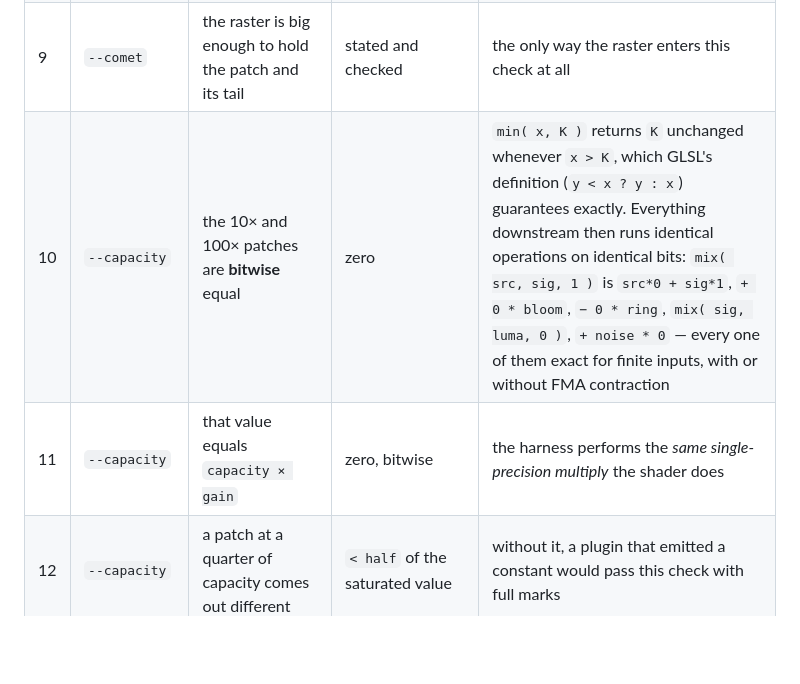
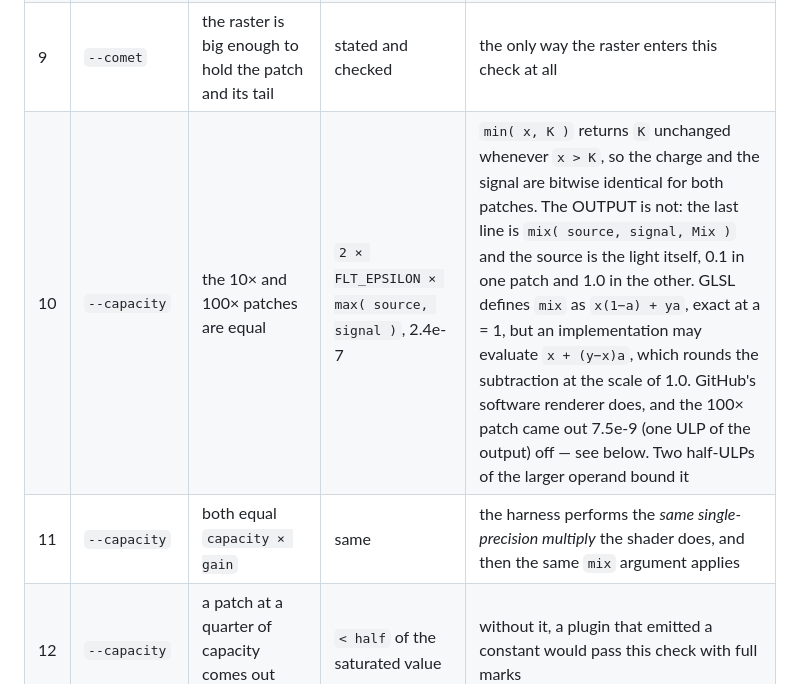
Before and after one commit to stoatworks-labs/plumbicon, a Markdown page: AGENTS.md, the part around one of its changes. Drawn GitHub-style; blank space fills up the shorter version.

```diff
--- a/AGENTS.md
+++ b/AGENTS.md
@@ -315,8 +318,8 @@ they disagree.** Cheap, and the only way to find out.
 | 7 | `--comet` | tail length = `v × floor( K/B − 0.5 )` pixels | **±1 pixel** | the spec's figure. Everything in the prediction is integer: `v` is integer pixels a field, positions are integer, and `ceil( d/v ) ≤ F ⟺ d ≤ vF` |
 | 8 | `--comet` | the last lit pixel and the first dark one are each ≥ 0.15 of a full signal clear of the threshold | precondition on the constants, not on the GPU | a tail measured at a level the signal crosses near a pixel boundary is a coin flip dressed as a measurement. If this fails the right fix is to re-choose the constants, never to widen the tolerance. Measured: +0.500 and +0.223 |
 | 9 | `--comet` | the raster is big enough to hold the patch and its tail | stated and checked | the only way the raster enters this check at all |
-| 10 | `--capacity` | the 10× and 100× patches are **bitwise** equal | zero | `min( x, K )` returns `K` unchanged whenever `x > K`, which GLSL's definition (`y < x ? y : x`) guarantees exactly. Everything downstream then runs identical operations on identical bits: `mix( src, sig, 1 )` is `src*0 + sig*1`, `+ 0 * bloom`, `− 0 * ring`, `mix( sig, luma, 0 )`, `+ noise * 0` — every one of them exact for finite inputs, with or without FMA contraction |
-| 11 | `--capacity` | that value equals `capacity × gain` | zero, bitwise | the harness performs the *same single-precision multiply* the shader does |
+| 10 | `--capacity` | the 10× and 100× patches are equal | `2 × FLT_EPSILON × max( source, signal )`, 2.4e-7 | `min( x, K )` returns `K` unchanged whenever `x > K`, so the charge and the signal are bitwise identical for both patches. The OUTPUT is not: the last line is `mix( source, signal, Mix )` and the source is the light itself, 0.1 in one patch and 1.0 in the other. GLSL defines `mix` as `x(1−a) + ya`, exact at a = 1, but an implementation may evaluate `x + (y−x)a`, which rounds the subtraction at the scale of 1.0. GitHub's software renderer does, and the 100× patch came out 7.5e-9 (one ULP of the output) off — see below. Two half-ULPs of the larger operand bound it |
+| 11 | `--capacity` | both equal `capacity × gain` | same | the harness performs the *same single-precision multiply* the shader does, and then the same `mix` argument applies |
 | 12 | `--capacity` | a patch at a quarter of capacity comes out different | `< half` of the saturated value | without it, a plugin that emitted a constant would pass this check with full marks |
 | 13 | `--burn` | burn at field *n* follows `D + (b₀ − D)(1 − pole)ⁿ` | `4 × n × FLT_EPSILON + 2 × kPowBound` | *n* fields of subtract–multiply–add, at most ~2 ULP each, times a safety factor of 2 — **plus** the pow term, which the audit added. Measured worst: **2e-7** against 2.1e-4 |
 | 14 | `--burn` | the video gain and the sensitivity are exactly 1 | exact | the prediction is `output = 1 − burn`, which is only true at unity gain. Asserted so that a moved range in `Controls.cpp` cannot turn this into a measurement of the gain |
```
Also changed, not shown: other parts of AGENTS.md (+24 -8 lines), CLAUDE.md (+4 -3 lines), README.md (+4 -3 lines).
